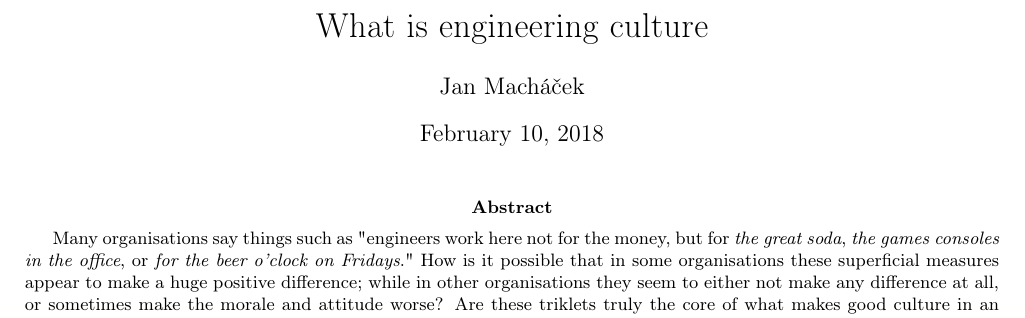
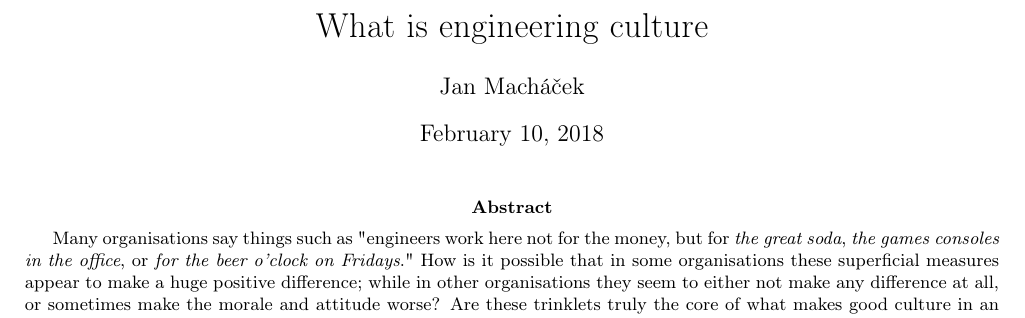
Before and after one commit to janm399/papers, a LaTeX paper (engineering-culture/txt/root.tex): part of page 1 of 2, cut so that both start at the same text. Compiled offline with pdfLaTeX.

Commit message:
Eng culture

```diff
--- a/engineering-culture/txt/root.tex
+++ b/engineering-culture/txt/root.tex
@@ -12,7 +12,7 @@
   \begin{@twocolumnfalse}
     \maketitle
     \begin{abstract}
-      Many organisations say things such as "engineers work here not for the money, but for \emph{the great soda}, \emph{the games consoles in the office}, or \emph{for the beer o'clock on Fridays}." How is it possible that in some organisations these superficial measures appear to make a huge positive difference; while in other organisations they seem to either not make any difference at all, or sometimes make the morale and attitude worse? Are these triklets truly the core of what makes good culture in an organisation?
+      Many organisations say things such as "engineers work here not for the money, but for \emph{the great soda}, \emph{the games consoles in the office}, or \emph{for the beer o'clock on Fridays}." How is it possible that in some organisations these superficial measures appear to make a huge positive difference; while in other organisations they seem to either not make any difference at all, or sometimes make the morale and attitude worse? Are these trinklets truly the core of what makes good culture in an organisation?
     \end{abstract}
   \end{@twocolumnfalse}
 ]
```
